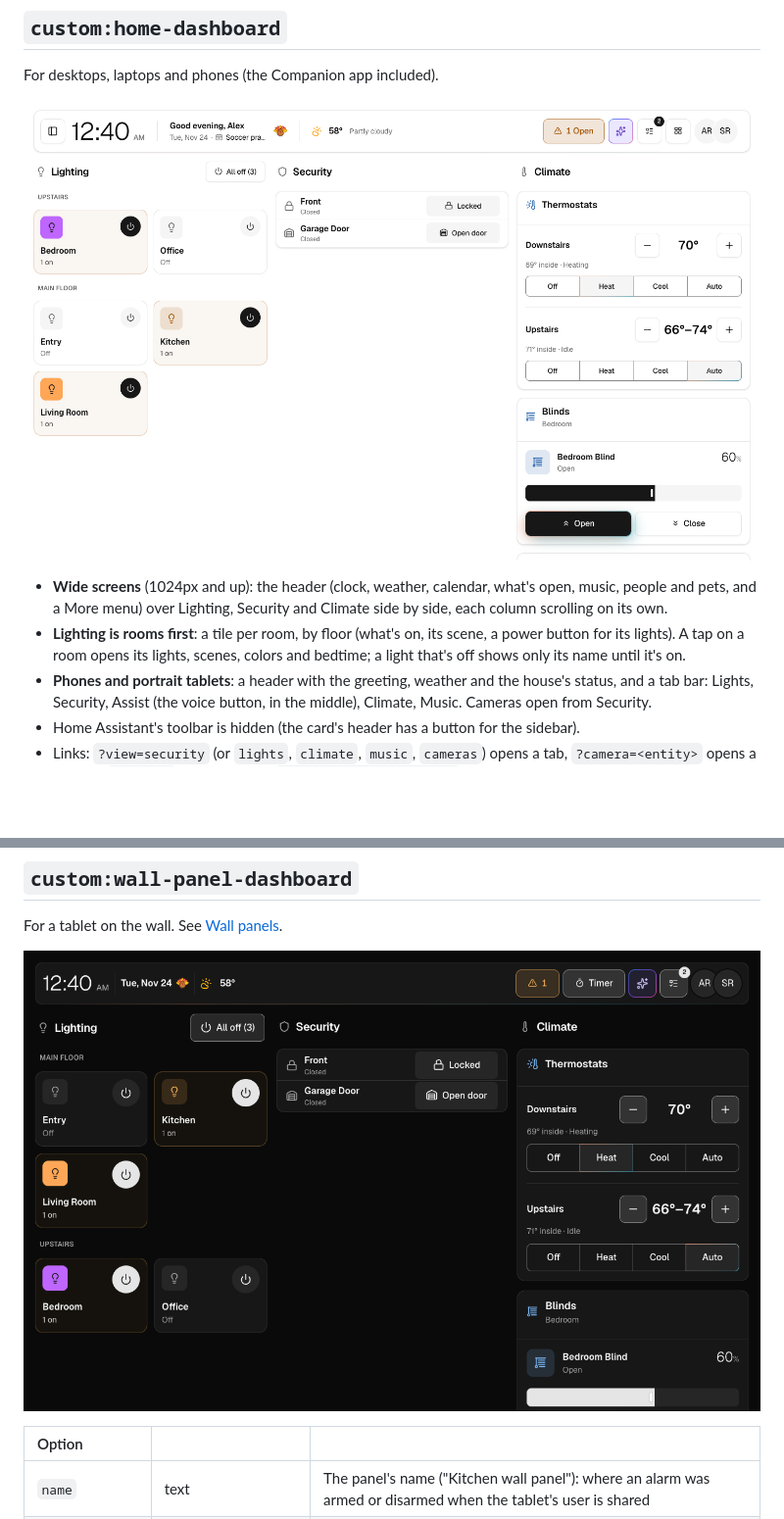
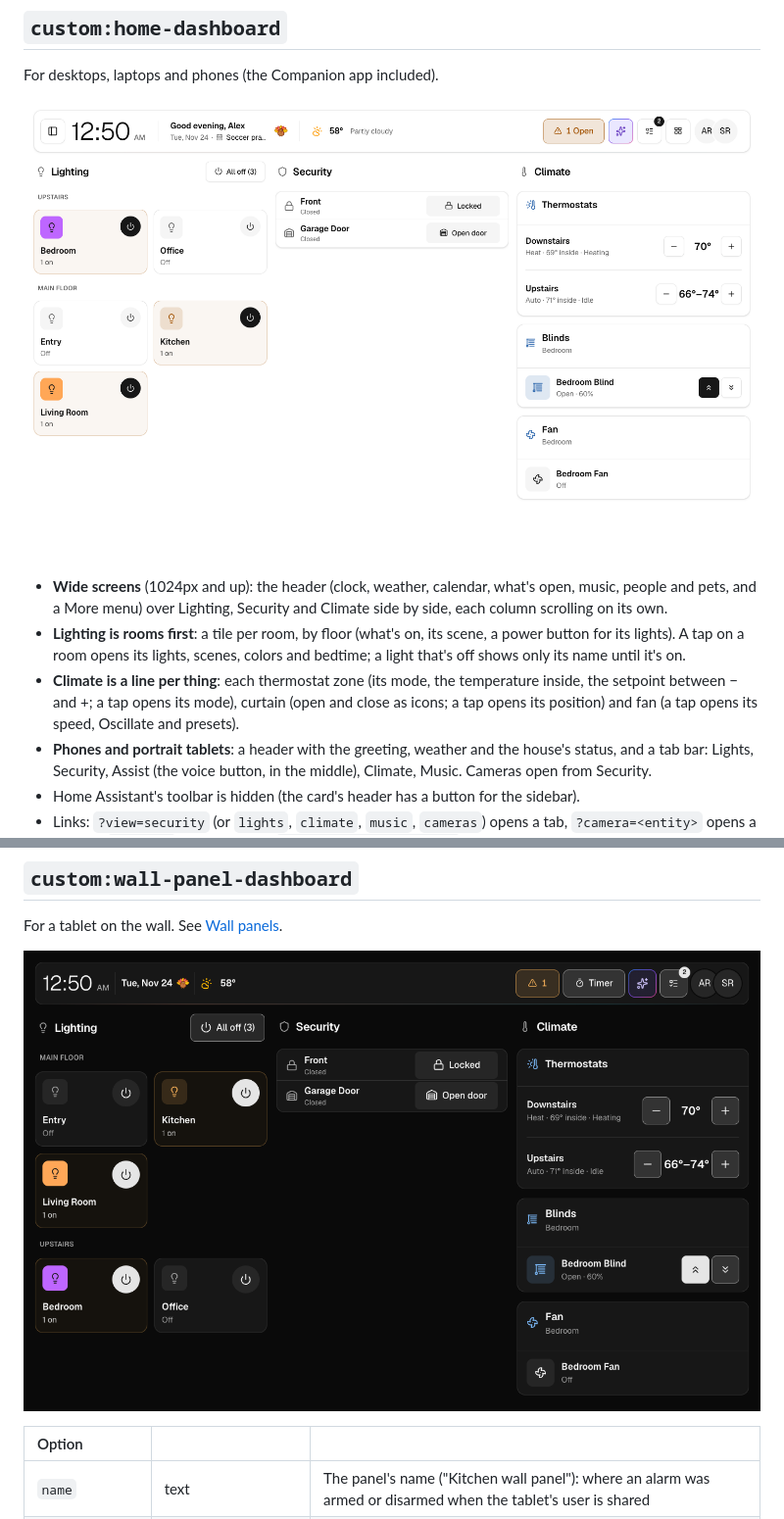
Before and after one commit to raine-works/ha-dashboards, a Markdown page: docs/cards.md, 2 parts joined by grey strips. Shown at 98% size. Rendered like a GitHub page; pictures changed too: docs/images/home-light.png, docs/images/wall-panel.png; blank space fills up the shorter version.

```diff
--- a/docs/cards.md
+++ b/docs/cards.md
@@ -14,6 +14,9 @@ For desktops, laptops and phones (the Companion app included).
 - **Lighting is rooms first**: a tile per room, by floor (what's on, its scene, a power button for
   its lights). A tap on a room opens its lights, scenes, colors and bedtime; a light that's off
   shows only its name until it's on.
+- **Climate is a line per thing**: each thermostat zone (its mode, the temperature inside, the
+  setpoint between − and +; a tap opens its mode), curtain (open and close as icons; a tap opens its
+  position) and fan (a tap opens its speed, Oscillate and presets).
 - **Phones and portrait tablets**: a header with the greeting, weather and the house's status, and
   a tab bar: Lights, Security, Assist (the voice button, in the middle), Climate, Music. Cameras
   open from Security.
```
Also changed, not shown: docs/images/home-dark.png, docs/images/phone.png, 4 other files.
